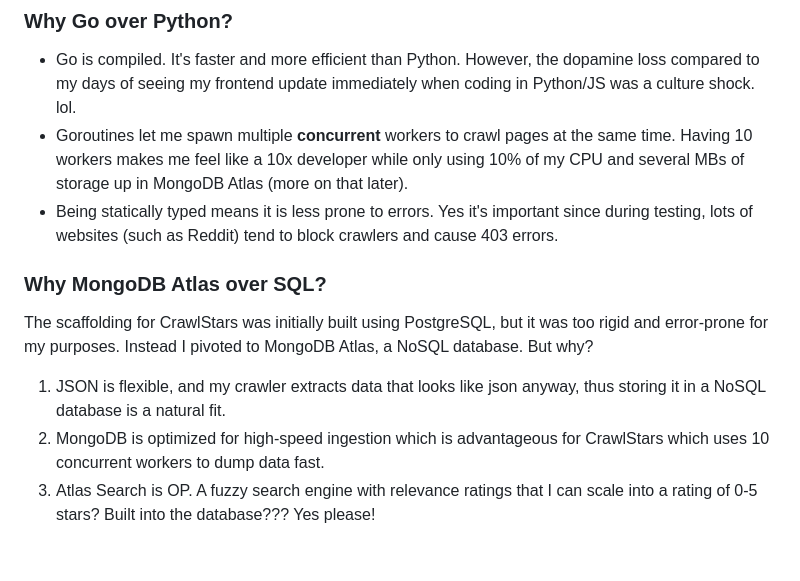
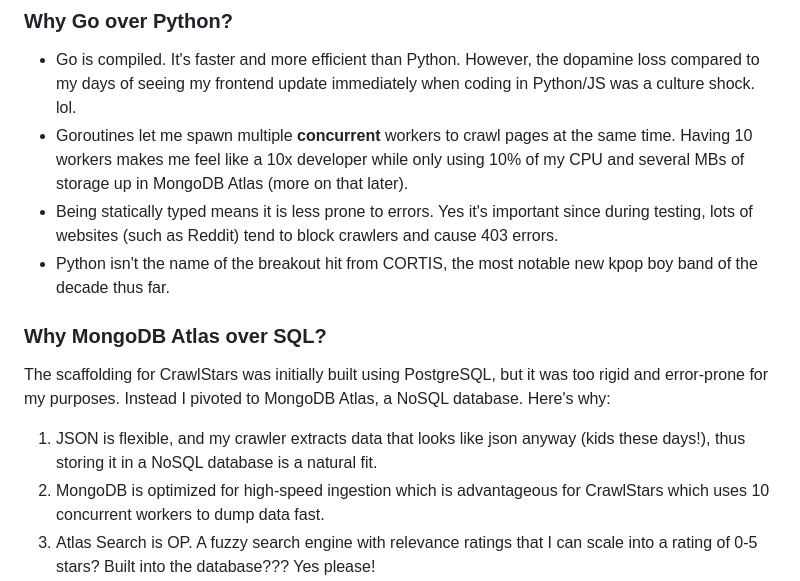
Before and after one commit to awzheng/CrawlStars, a Markdown page: devlog.md, the part around the change. Rendered like a GitHub page; blank space fills up the shorter version.

Commit message:
final commit of 2025. happy new year

```diff
--- a/devlog.md
+++ b/devlog.md
@@ -23,12 +23,13 @@ nah.
 - Go is compiled. It's faster and more efficient than Python. However, the dopamine loss compared to my days of seeing my frontend update immediately when coding in Python/JS was a culture shock. lol.
 - Goroutines let me spawn multiple **concurrent** workers to crawl pages at the same time. Having 10 workers makes me feel like a 10x developer while only using 10% of my CPU and several MBs of storage up in MongoDB Atlas (more on that later).
 - Being statically typed means it is less prone to errors. Yes it's important since during testing, lots of websites (such as Reddit) tend to block crawlers and cause 403 errors.
+- Python isn't the name of the breakout hit from CORTIS, the most notable new kpop boy band of the decade thus far.
 
 ### Why MongoDB Atlas over SQL?
 
-The scaffolding for CrawlStars was initially built using PostgreSQL, but it was too rigid and error-prone for my purposes. Instead I pivoted to MongoDB Atlas, a NoSQL database. But why?
+The scaffolding for CrawlStars was initially built using PostgreSQL, but it was too rigid and error-prone for my purposes. Instead I pivoted to MongoDB Atlas, a NoSQL database. Here's why:
 
-1. JSON is flexible, and my crawler extracts data that looks like json anyway, thus storing it in a NoSQL database is a natural fit.
+1. JSON is flexible, and my crawler extracts data that looks like json anyway (kids these days!), thus storing it in a NoSQL database is a natural fit.
 2. MongoDB is optimized for high-speed ingestion which is advantageous for CrawlStars which uses 10 concurrent workers to dump data fast.
 3. Atlas Search is OP. A fuzzy search engine with relevance ratings that I can scale into a rating of 0-5 stars? Built into the database??? Yes please!
 
```
